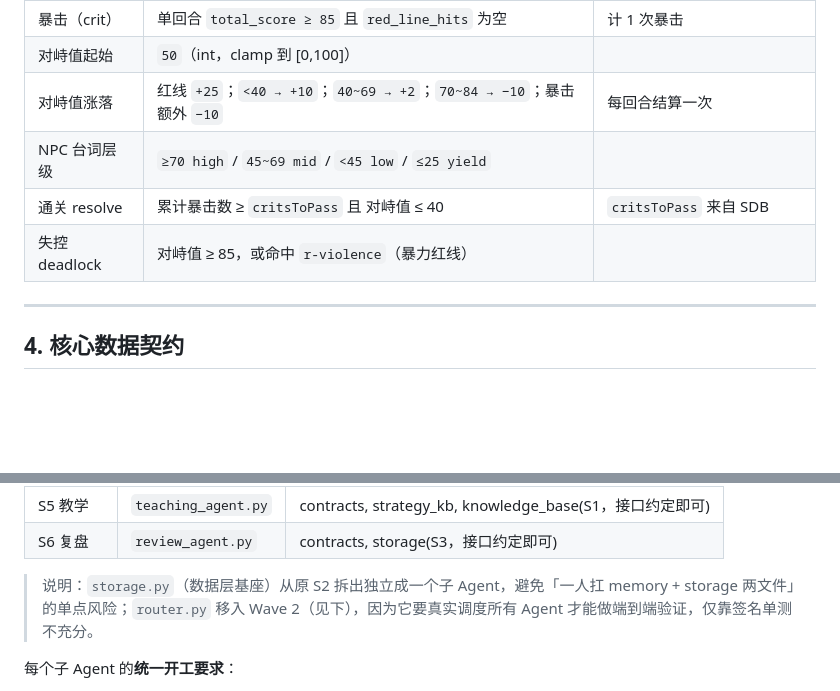
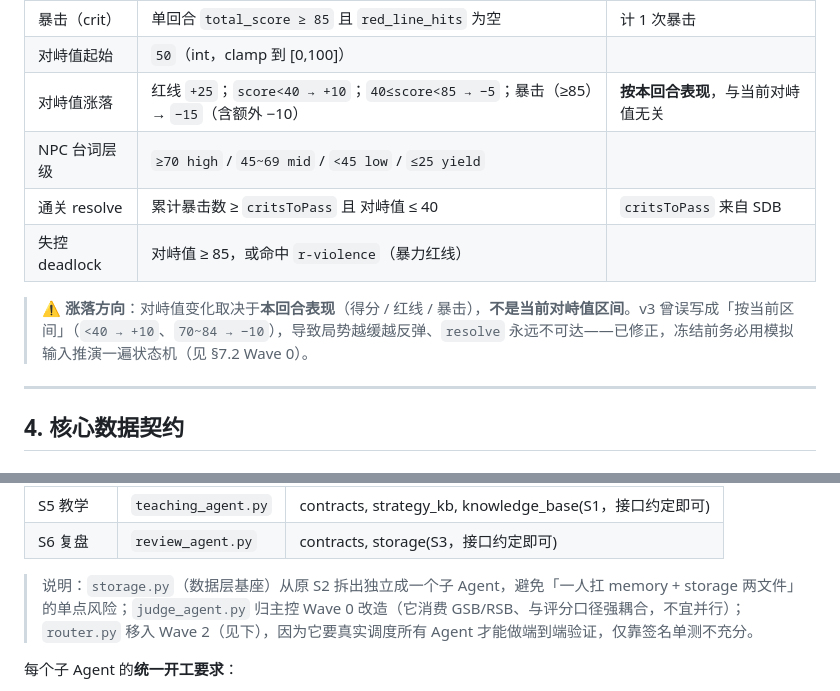
Before and after one commit to jdjxbcbj/self-trainer-agent, a Markdown page: PLAN.md, 2 parts joined by grey strips. GitHub-like rendering; blank space fills up the shorter version.

```diff
--- a/PLAN.md
+++ b/PLAN.md
@@ -204,10 +204,12 @@ opening（开场） → pressure（施压对峙） → [用户回应]
 | 红线一票否决 | 命中红线 → `total_score ≤ 30` 且记入 `red_line_hits` | 不叠加普通扣分 |
 | 暴击（crit） | 单回合 `total_score ≥ 85` 且 `red_line_hits` 为空 | 计 1 次暴击 |
 | 对峙值起始 | `50`（int，clamp 到 [0,100]） | |
-| 对峙值涨落 | 红线 `+25`；`<40 → +10`；`40~69 → +2`；`70~84 → −10`；暴击额外 `−10` | 每回合结算一次 |
+| 对峙值涨落 | 红线 `+25`；`score<40 → +10`；`40≤score<85 → −5`；暴击（≥85）→ `−15`（含额外 −10） | **按本回合表现**，与当前对峙值无关 |
 | NPC 台词层级 | `≥70 high` / `45~69 mid` / `<45 low` / `≤25 yield` | |
 | 通关 resolve | 累计暴击数 ≥ `critsToPass` 且 对峙值 ≤ 40 | `critsToPass` 来自 SDB |
 | 失控 deadlock | 对峙值 ≥ 85，或命中 `r-violence`（暴力红线） | |
+
+> ⚠️ **涨落方向**：对峙值变化取决于**本回合表现**（得分 / 红线 / 暴击），**不是当前对峙值区间**。v3 曾误写成「按当前区间」（`<40 → +10`、`70~84 → −10`），导致局势越缓越反弹、`resolve` 永远不可达——已修正，冻结前务必用模拟输入推演一遍状态机（见 §7.2 Wave 0）。
 
 ---
 
@@ -490,7 +494,7 @@ class Storage:
 | S5 教学 | `teaching_agent.py` | contracts, strategy_kb, knowledge_base(S1，接口约定即可) |
 | S6 复盘 | `review_agent.py` | contracts, storage(S3，接口约定即可) |
 
-> 说明：`storage.py`（数据层基座）从原 S2 拆出独立成一个子 Agent，避免「一人扛 memory + storage 两文件」的单点风险；`router.py` 移入 Wave 2（见下），因为它要真实调度所有 Agent 才能做端到端验证，仅靠签名单测不充分。
+> 说明：`storage.py`（数据层基座）从原 S2 拆出独立成一个子 Agent，避免「一人扛 memory + storage 两文件」的单点风险；`judge_agent.py` 归主控 Wave 0 改造（它消费 GSB/RSB、与评分口径强耦合，不宜并行）；`router.py` 移入 Wave 2（见下），因为它要真实调度所有 Agent 才能做端到端验证，仅靠签名单测不充分。
 
 每个子 Agent 的**统一开工要求**：
 1. 先读 `contracts.py`、`config.py`、`scenario_store.py`、`strategy_kb.py`，以及 §3.4 判定参数。
```
Also changed, not shown: other parts of PLAN.md (+7 -5 lines), PRD.md (+1 -1 lines).
